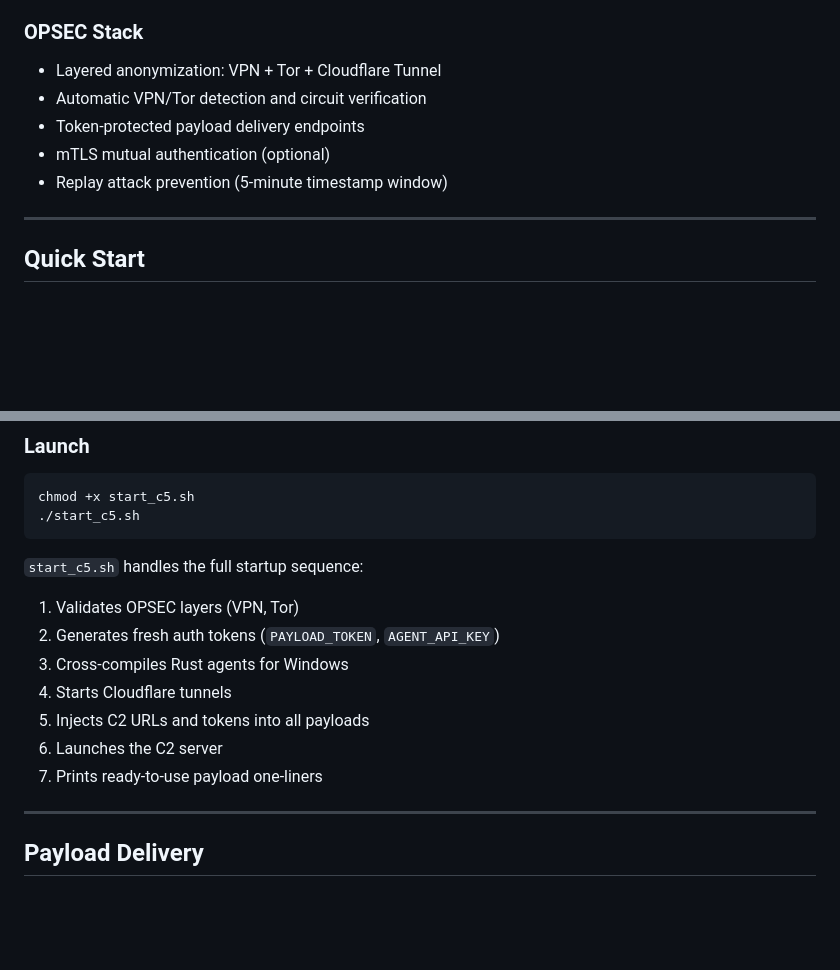
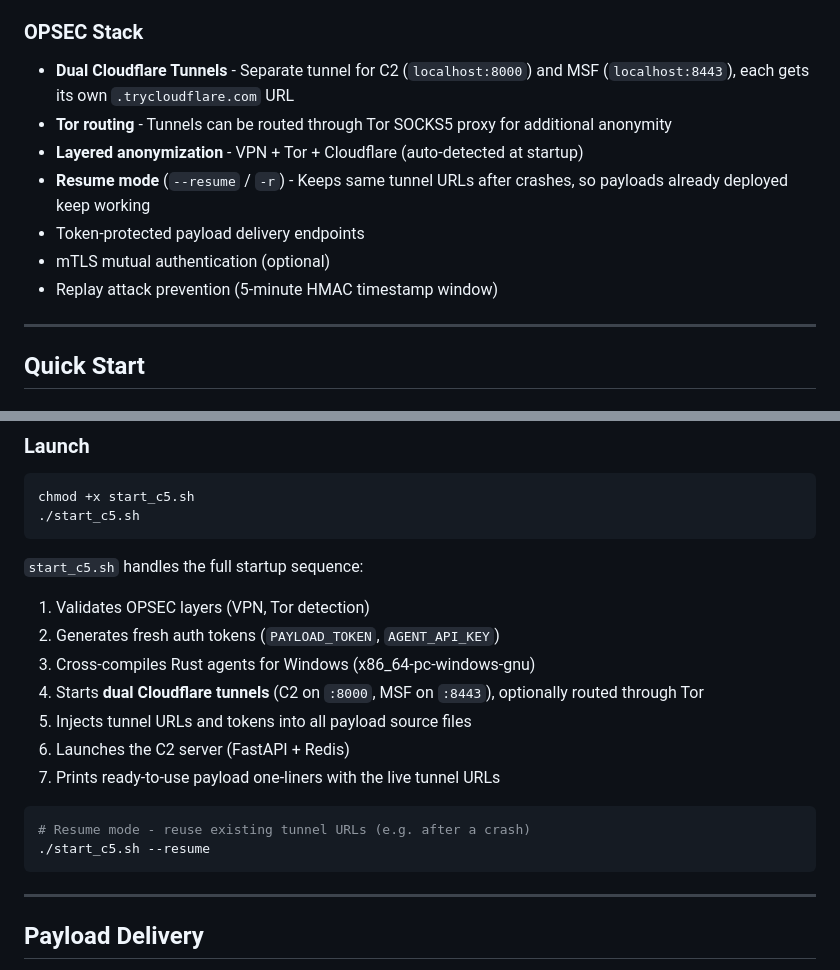
Before and after one commit to neuralxploit/cyber_c2, a Markdown page: README.md, 2 parts joined by grey strips. Drawn GitHub-style; blank space fills up the shorter version.

Commit message:
Document dual Cloudflare tunnels and resume mode in README
Co-Authored-By: Claude Opus 4.6 <noreply@anthropic.com>

````diff
--- a/README.md
+++ b/README.md
@@ -62,11 +62,13 @@ All agents support:
 - Multi-operator support
 
 ### OPSEC Stack
-- Layered anonymization: VPN + Tor + Cloudflare Tunnel
-- Automatic VPN/Tor detection and circuit verification
+- **Dual Cloudflare Tunnels** - Separate tunnel for C2 (`localhost:8000`) and MSF (`localhost:8443`), each gets its own `.trycloudflare.com` URL
+- **Tor routing** - Tunnels can be routed through Tor SOCKS5 proxy for additional anonymity
+- **Layered anonymization** - VPN + Tor + Cloudflare (auto-detected at startup)
+- **Resume mode** (`--resume` / `-r`) - Keeps same tunnel URLs after crashes, so payloads already deployed keep working
 - Token-protected payload delivery endpoints
 - mTLS mutual authentication (optional)
-- Replay attack prevention (5-minute timestamp window)
+- Replay attack prevention (5-minute HMAC timestamp window)
 
 ---
 
@@ -111,13 +113,18 @@ chmod +x start_c5.sh
 ```
 
 `start_c5.sh` handles the full startup sequence:
-1. Validates OPSEC layers (VPN, Tor)
+1. Validates OPSEC layers (VPN, Tor detection)
 2. Generates fresh auth tokens (`PAYLOAD_TOKEN`, `AGENT_API_KEY`)
-3. Cross-compiles Rust agents for Windows
-4. Starts Cloudflare tunnels
-5. Injects C2 URLs and tokens into all payloads
-6. Launches the C2 server
-7. Prints ready-to-use payload one-liners
+3. Cross-compiles Rust agents for Windows (x86_64-pc-windows-gnu)
+4. Starts **dual Cloudflare tunnels** (C2 on `:8000`, MSF on `:8443`), optionally routed through Tor
+5. Injects tunnel URLs and tokens into all payload source files
+6. Launches the C2 server (FastAPI + Redis)
+7. Prints ready-to-use payload one-liners with the live tunnel URLs
+
+```bash
+# Resume mode - reuse existing tunnel URLs (e.g. after a crash)
+./start_c5.sh --resume
+```
 
 ---
 
````
